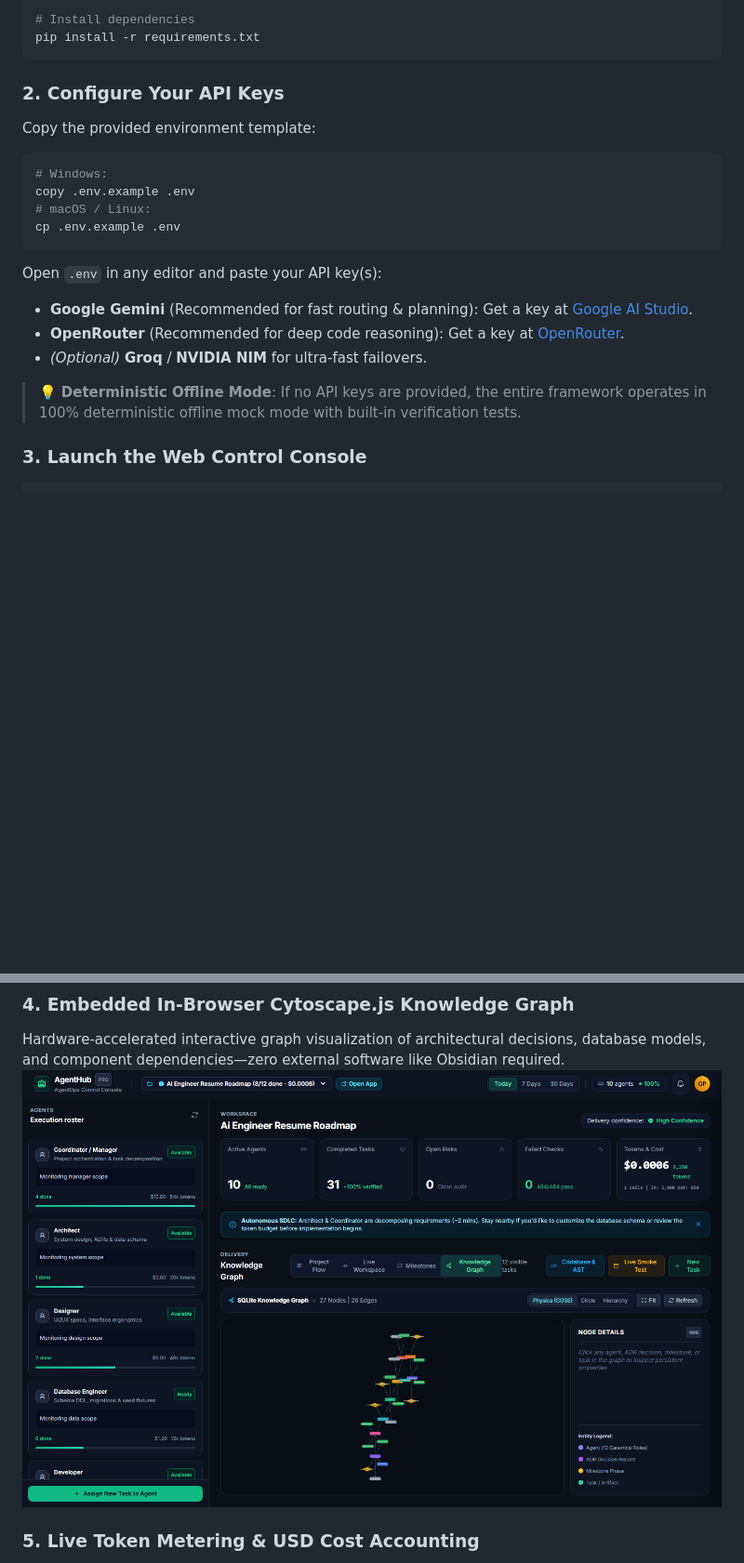
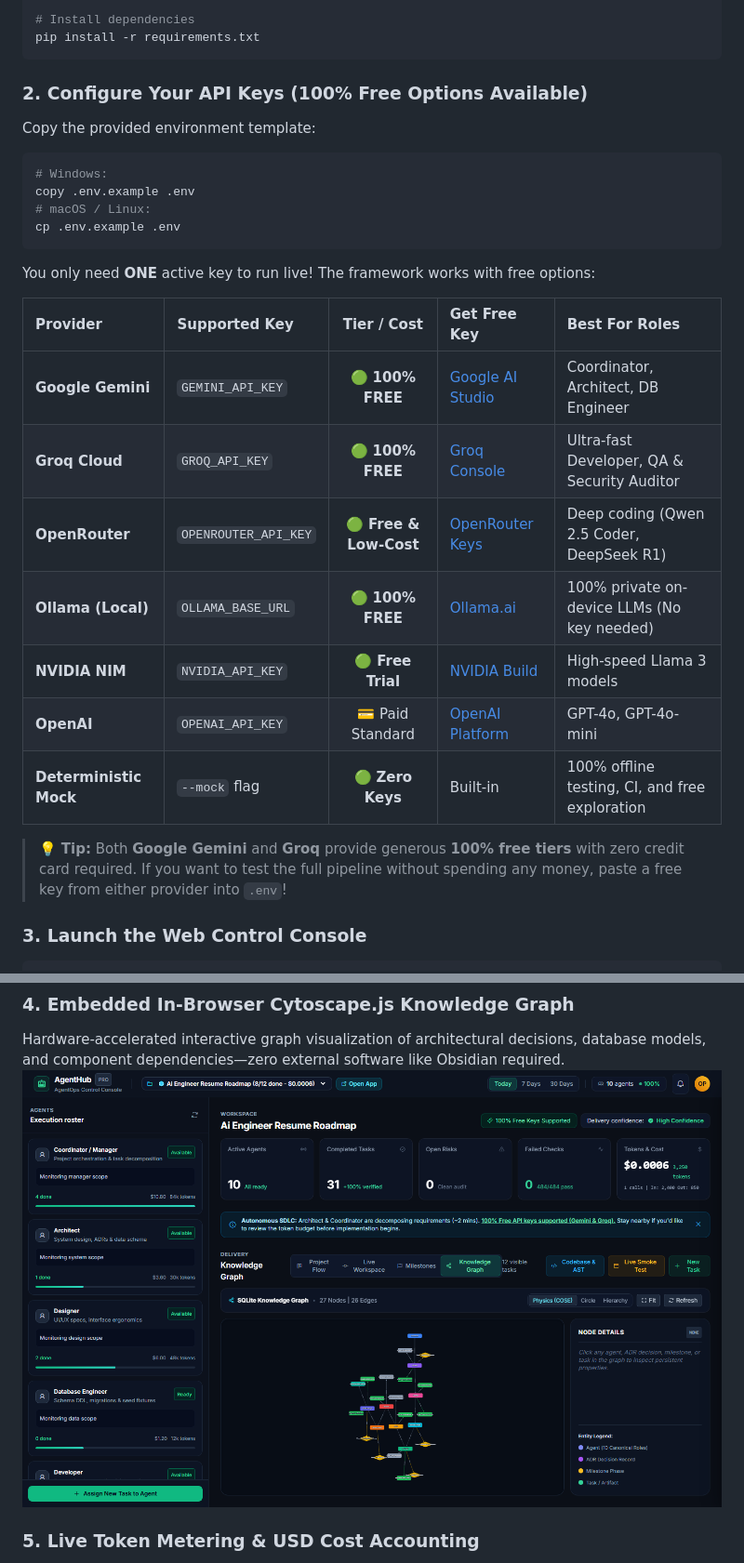
Before and after one commit to david1998creator/Full-Stack-Development, a Markdown page: README.md, 2 parts joined by grey strips. Shown: that part at 93% size. Drawn GitHub-style; pictures changed too: docs/knowledge_graph_verified.png; blank space fills up the shorter version.

Commit message:
docs(keys): highlight supported keys with 100% free tier options across README, .env.example, agent guides, and Web Console

````diff
--- a/README.md
+++ b/README.md
@@ -30,7 +30,8 @@ source .venv/bin/activate
 pip install -r requirements.txt
 ```
 
-### 2. Configure Your API Keys
+### 2. Configure Your API Keys (100% Free Options Available)
+
 Copy the provided environment template:
 ```bash
 # Windows:
@@ -38,12 +39,20 @@ copy .env.example .env
 # macOS / Linux:
 cp .env.example .env
 ```
-Open `.env` in any editor and paste your API key(s):
-- **Google Gemini** (Recommended for fast routing & planning): Get a key at [Google AI Studio](https://aistudio.google.com/app/api-keys).
-- **OpenRouter** (Recommended for deep code reasoning): Get a key at [OpenRouter](https://openrouter.ai/keys).
-- *(Optional)* **Groq** / **NVIDIA NIM** for ultra-fast failovers.
 
-> 💡 **Deterministic Offline Mode**: If no API keys are provided, the entire framework operates in 100% deterministic offline mock mode with built-in verification tests.
+You only need **ONE** active key to run live! The framework works with free options:
+
+| Provider | Supported Key | Tier / Cost | Get Free Key | Best For Roles |
+| :--- | :--- | :---: | :--- | :--- |
+| **Google Gemini** | `GEMINI_API_KEY` | 🟢 **100% FREE** | [Google AI Studio](https://aistudio.google.com/app/api-keys) | Coordinator, Architect, DB Engineer |
+| **Groq Cloud** | `GROQ_API_KEY` | 🟢 **100% FREE** | [Groq Console](https://console.groq.com/keys) | Ultra-fast Developer, QA & Security Auditor |
+| **OpenRouter** | `OPENROUTER_API_KEY` | 🟢 **Free & Low-Cost** | [OpenRouter Keys](https://openrouter.ai/keys) | Deep coding (Qwen 2.5 Coder, DeepSeek R1) |
+| **Ollama (Local)** | `OLLAMA_BASE_URL` | 🟢 **100% FREE** | [Ollama.ai](https://ollama.ai) | 100% private on-device LLMs (No key needed) |
+| **NVIDIA NIM** | `NVIDIA_API_KEY` | 🟢 **Free Trial** | [NVIDIA Build](https://build.nvidia.com/) | High-speed Llama 3 models |
+| **OpenAI** | `OPENAI_API_KEY` | 💳 Paid Standard | [OpenAI Platform](https://platform.openai.com/api-keys) | GPT-4o, GPT-4o-mini |
+| **Deterministic Mock** | `--mock` flag | 🟢 **Zero Keys** | Built-in | 100% offline testing, CI, and free exploration |
+
+> 💡 **Tip:** Both **Google Gemini** and **Groq** provide generous **100% free tiers** with zero credit card required. If you want to test the full pipeline without spending any money, paste a free key from either provider into `.env`!
 
 ### 3. Launch the Web Control Console
 ```bash
````
Also changed, not shown: AGENTS.md (+9 -2 lines), CLAUDE.md (+6 -1 lines), docs/hitl_drawer_budget_guard_verified.png, docs/live_workspace_pipeline_verified.png, docs/milestones_roadmap_verified.png, 3 other files.
